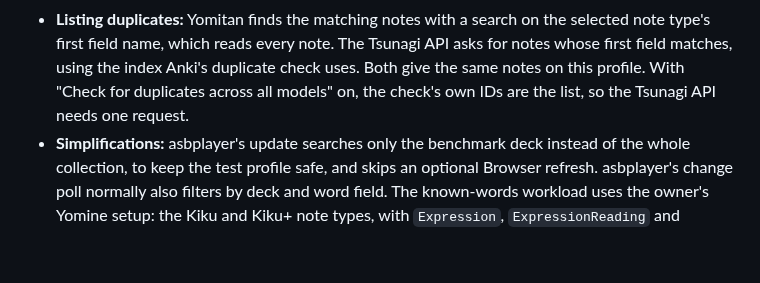
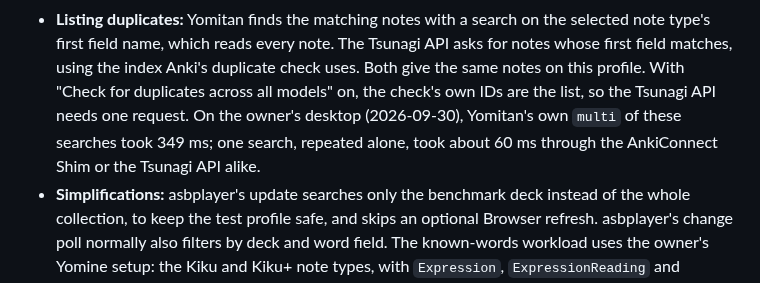
Before and after one commit to mcgrizzz/Tsunagi, a Markdown page: docs/benchmarks.md, the part around the change. GitHub-like rendering; blank space fills up the shorter version.

Commit message:
Docs: Yomitan's duplicate lookups as measured on the owner's desktop
Its multi of field searches took 349 ms; one search alone takes about 60 ms through the AnkiConnect Shim or the Tsunagi API alike.

```diff
--- a/docs/benchmarks.md
+++ b/docs/benchmarks.md
@@ -105,7 +105,10 @@ says otherwise.
   Tsunagi API asks for notes whose first field matches, using the index Anki's
   duplicate check uses. Both give the same notes on this profile. With "Check
   for duplicates across all models" on, the check's own IDs are the list, so
-  the Tsunagi API needs one request.
+  the Tsunagi API needs one request. On the owner's desktop (2026-09-30),
+  Yomitan's own `multi` of these searches took 349 ms; one search, repeated
+  alone, took about 60 ms through the AnkiConnect Shim or the Tsunagi API
+  alike.
 - **Simplifications:** asbplayer's update searches only the benchmark deck
   instead of the whole collection, to keep the test profile safe, and skips an
   optional Browser refresh. asbplayer's change poll normally also filters by
```
